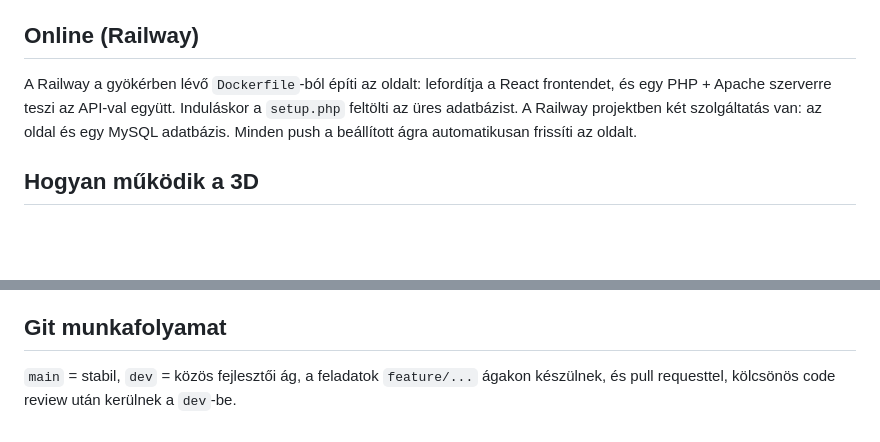
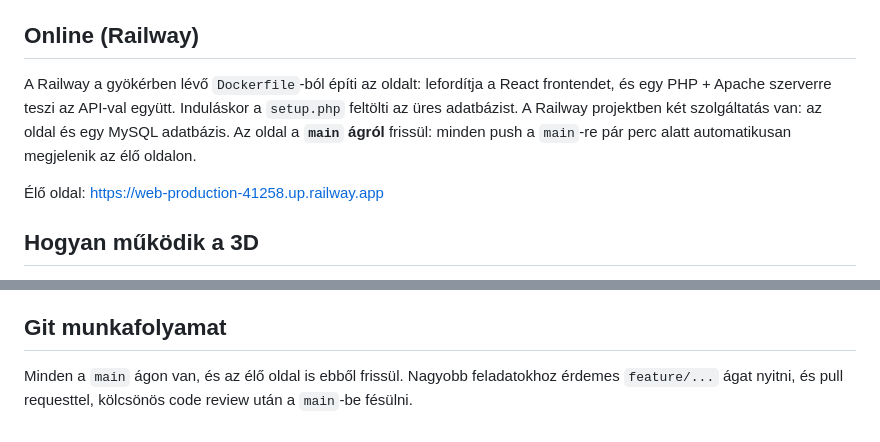
Before and after one commit to Baliont1232/fitme3d, a Markdown page: README.md, 2 parts joined by grey strips. Rendered like a GitHub page; blank space fills up the shorter version.

Commit message:
README: az élő oldal a main ágról frissül
Co-Authored-By: Claude Opus 5.5 <noreply@anthropic.com>
Claude-Session: https://claude.ai/code/session_015DBre4TqbVa9bYSWxgJLar

```diff
--- a/README.md
+++ b/README.md
@@ -82,7 +82,9 @@ Az adatbázis kapcsolat alapból a XAMPP beállításait használja (`root`, ür
 
 ## Online (Railway)
 
-A Railway a gyökérben lévő `Dockerfile`-ból építi az oldalt: lefordítja a React frontendet, és egy PHP + Apache szerverre teszi az API-val együtt. Induláskor a `setup.php` feltölti az üres adatbázist. A Railway projektben két szolgáltatás van: az oldal és egy MySQL adatbázis. Minden push a beállított ágra automatikusan frissíti az oldalt.
+A Railway a gyökérben lévő `Dockerfile`-ból építi az oldalt: lefordítja a React frontendet, és egy PHP + Apache szerverre teszi az API-val együtt. Induláskor a `setup.php` feltölti az üres adatbázist. A Railway projektben két szolgáltatás van: az oldal és egy MySQL adatbázis. Az oldal a **`main` ágról** frissül: minden push a `main`-re pár perc alatt automatikusan megjelenik az élő oldalon.
+
+Élő oldal: <https://web-production-41258.up.railway.app>
 
 ## Hogyan működik a 3D
 
@@ -98,4 +100,4 @@ Két kivétel van: a JSON fájlokba (pl. `package.json`, `fit-config.json`) nem
 
 ## Git munkafolyamat
 
-`main` = stabil, `dev` = közös fejlesztői ág, a feladatok `feature/...` ágakon készülnek, és pull requesttel, kölcsönös code review után kerülnek a `dev`-be.
+Minden a `main` ágon van, és az élő oldal is ebből frissül. Nagyobb feladatokhoz érdemes `feature/...` ágat nyitni, és pull requesttel, kölcsönös code review után a `main`-be fésülni.
```
